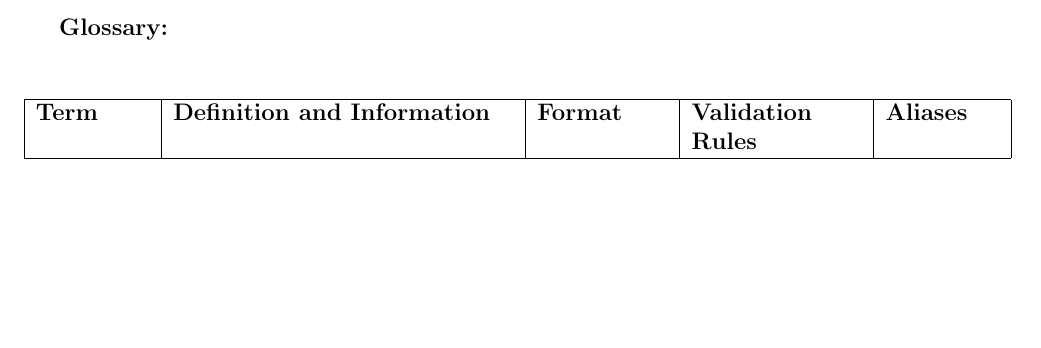
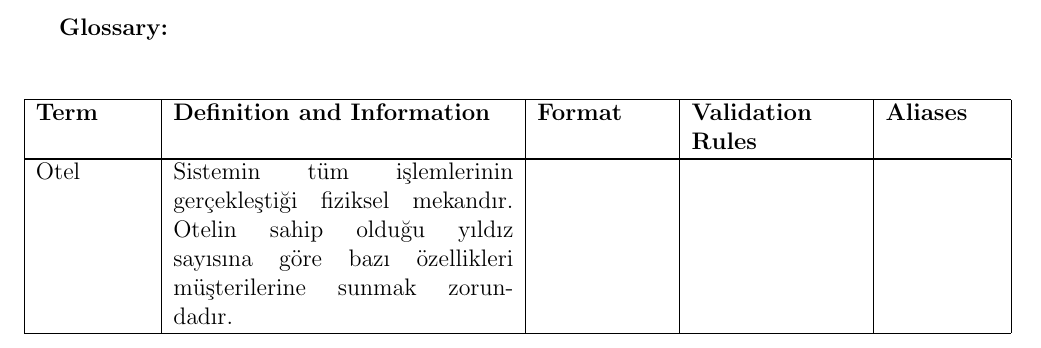
Before and after one commit to yetanotherbadboyz/fullydressed, a LaTeX document (docs/report-5th-week.tex): part of page 3 of 3, cut so that both start at the same text, the shorter picture padded with empty space. Compiled offline with pdfLaTeX.

Commit message:
mergeee meee

```diff
--- a/docs/report-5th-week.tex
+++ b/docs/report-5th-week.tex
@@ -78,6 +78,22 @@ Aliases
 &
 \hline
 
+\hline
+%Term
+Otel
+&
+%Definition and Information
+Sistemin tüm işlemlerinin gerçekleştiği fiziksel mekandır.
+Otelin sahip olduğu yıldız sayısına göre bazı özellikleri müşterilerine
+sunmak zorundadır.
+&
+%Format
+&
+%Validation Rules
+&
+%Aliases
+&
+\hline
 
 \end{tabular}
 
```
